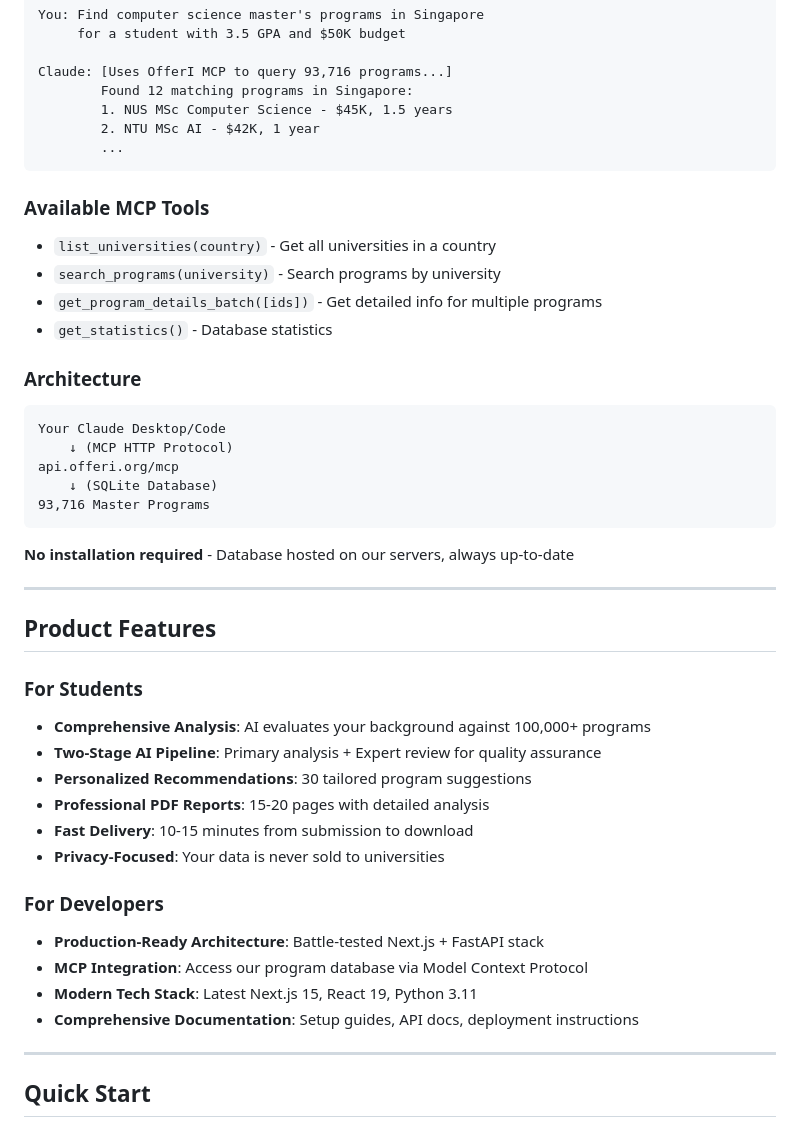
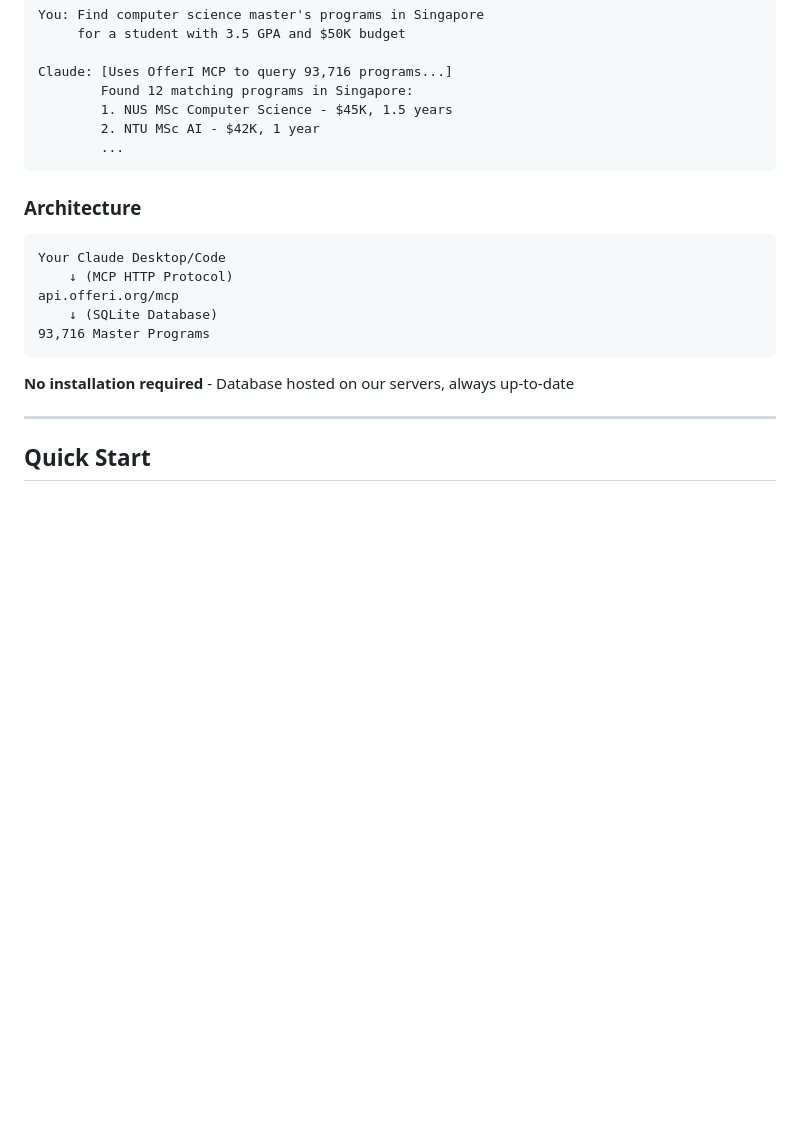
Before and after one commit to kaminoguo/OfferI_Public, a Markdown page: README.md, the part around one of its changes. Drawn GitHub-style; blank space fills up the shorter version.

````diff
--- a/README.md
+++ b/README.md
@@ -231,13 +159,6 @@ Claude: [Uses OfferI MCP to query 93,716 programs...]
         ...
 ```
 
-### Available MCP Tools
-
-- `list_universities(country)` - Get all universities in a country
-- `search_programs(university)` - Search programs by university
-- `get_program_details_batch([ids])` - Get detailed info for multiple programs
-- `get_statistics()` - Database statistics
-
 ### Architecture
 
 ```
@@ -249,26 +170,6 @@ api.offeri.org/mcp
 ```
 
 **No installation required** - Database hosted on our servers, always up-to-date
-
----
-
-## Product Features
-
-### For Students
-
-- **Comprehensive Analysis**: AI evaluates your background against 100,000+ programs
-- **Two-Stage AI Pipeline**: Primary analysis + Expert review for quality assurance
-- **Personalized Recommendations**: 30 tailored program suggestions
-- **Professional PDF Reports**: 15-20 pages with detailed analysis
-- **Fast Delivery**: 10-15 minutes from submission to download
-- **Privacy-Focused**: Your data is never sold to universities
-
-### For Developers
-
-- **Production-Ready Architecture**: Battle-tested Next.js + FastAPI stack
-- **MCP Integration**: Access our program database via Model Context Protocol
-- **Modern Tech Stack**: Latest Next.js 15, React 19, Python 3.11
-- **Comprehensive Documentation**: Setup guides, API docs, deployment instructions
 
 ---
 
````
Also changed, not shown: other parts of README.md (+11 -83 lines).
